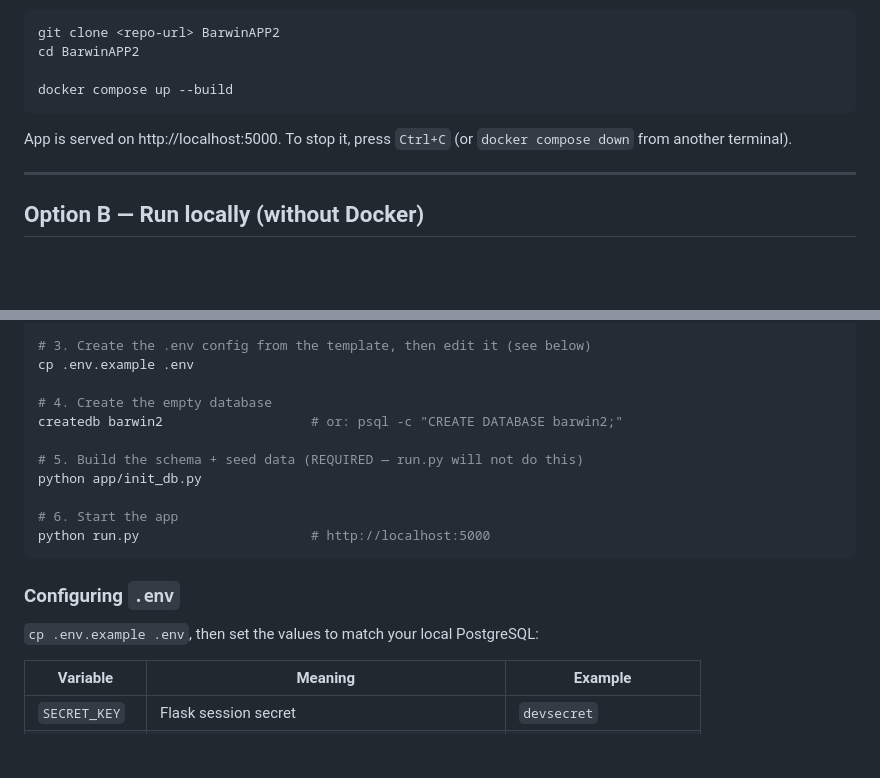
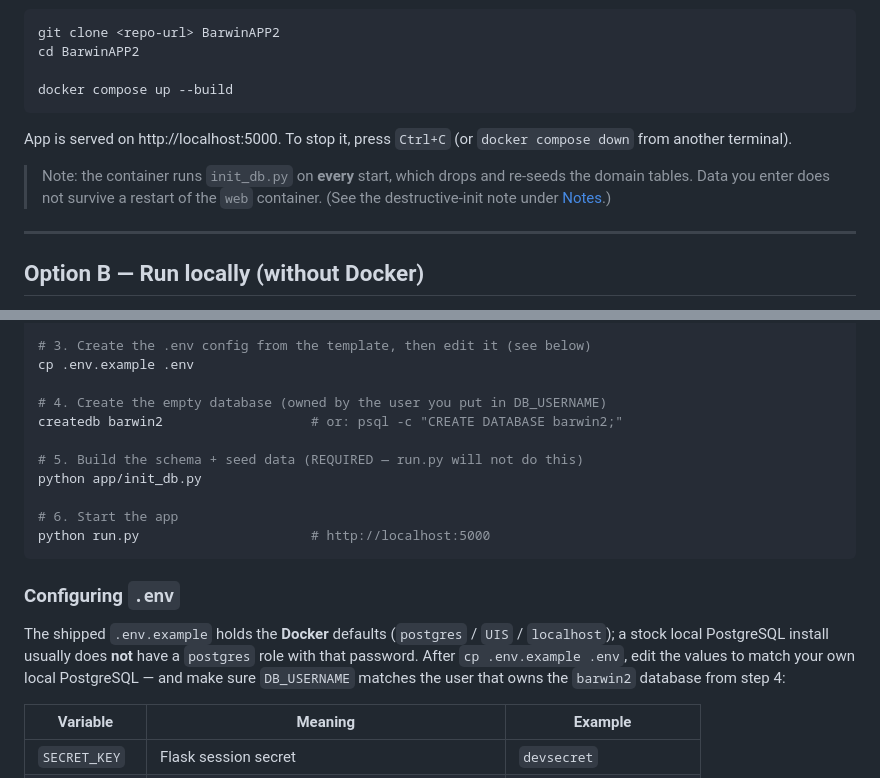
Before and after one commit to Astil-B/BarwinAPP2, a Markdown page: README.md, 2 parts joined by grey strips. Rendered like a GitHub page; blank space fills up the shorter version.

```diff
--- a/README.md
+++ b/README.md
@@ -32,6 +32,10 @@ docker compose up --build
 App is served on http://localhost:5000. To stop it, press `Ctrl+C`
 (or `docker compose down` from another terminal).
 
+> Note: the container runs `init_db.py` on **every** start, which drops and
+> re-seeds the domain tables. Data you enter does not survive a restart of the
+> `web` container. (See the destructive-init note under [Notes](#notes).)
+
 ---
 
 ## Option B — Run locally (without Docker)
@@ -53,7 +57,7 @@ pip install -r requirements.txt
 # 3. Create the .env config from the template, then edit it (see below)
 cp .env.example .env
 
-# 4. Create the empty database
+# 4. Create the empty database (owned by the user you put in DB_USERNAME)
 createdb barwin2                   # or: psql -c "CREATE DATABASE barwin2;"
 
 # 5. Build the schema + seed data (REQUIRED — run.py will not do this)
@@ -65,7 +69,11 @@ python run.py                      # http://localhost:5000
 
 ### Configuring `.env`
 
-`cp .env.example .env`, then set the values to match your local PostgreSQL:
+The shipped `.env.example` holds the **Docker** defaults (`postgres` / `UIS` /
+`localhost`); a stock local PostgreSQL install usually does **not** have a
+`postgres` role with that password. After `cp .env.example .env`, edit the
+values to match your own local PostgreSQL — and make sure `DB_USERNAME` matches
+the user that owns the `barwin2` database from step 4:
 
 | Variable      | Meaning                                | Example                    |
 |---------------|----------------------------------------|----------------------------|
```
